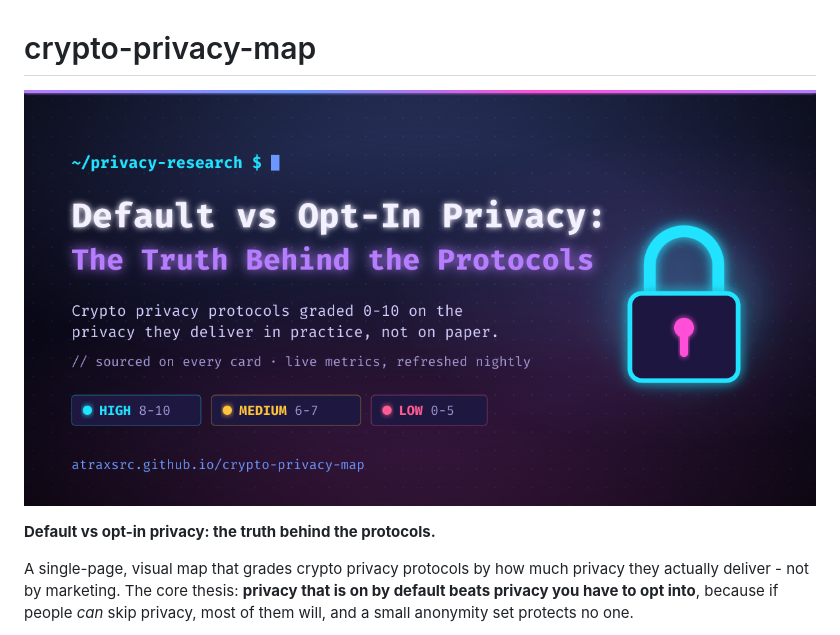
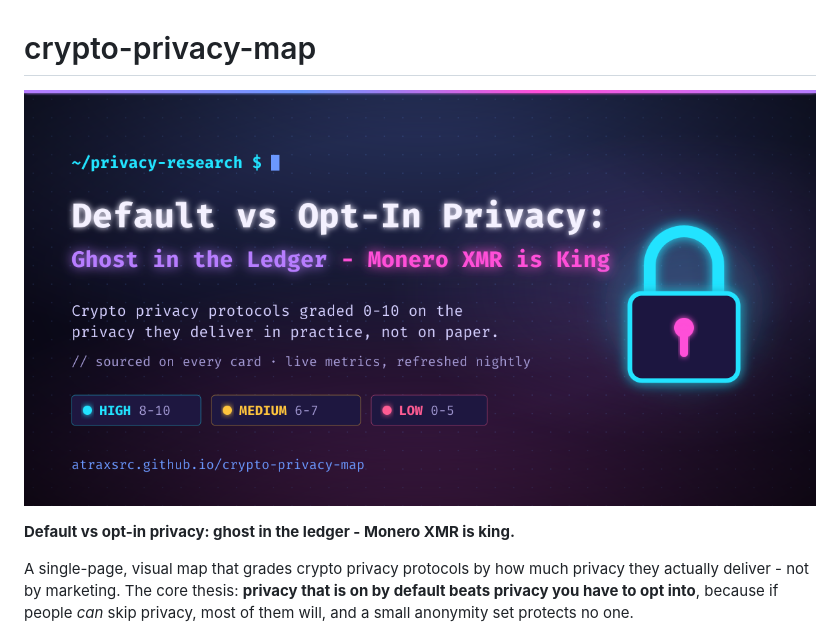
Before and after one commit to atraxsrc/crypto-privacy-map, a Markdown page: README.md, the part around one of its changes. Rendered like a GitHub page; pictures changed too: og-image.png.

Commit message:
Cyberpunk tagline: Ghost in the Ledger - Monero XMR is King

```diff
--- a/README.md
+++ b/README.md
@@ -4,5 +4,5 @@
 
-**Default vs opt-in privacy: the truth behind the protocols.**
+**Default vs opt-in privacy: ghost in the ledger - Monero XMR is king.**
 
 A single-page, visual map that grades crypto privacy protocols by how much privacy
 they actually deliver - not by marketing. The core thesis: **privacy that is on by
```
Also changed, not shown: other parts of README.md (+1 -1 lines), 2 other files.
